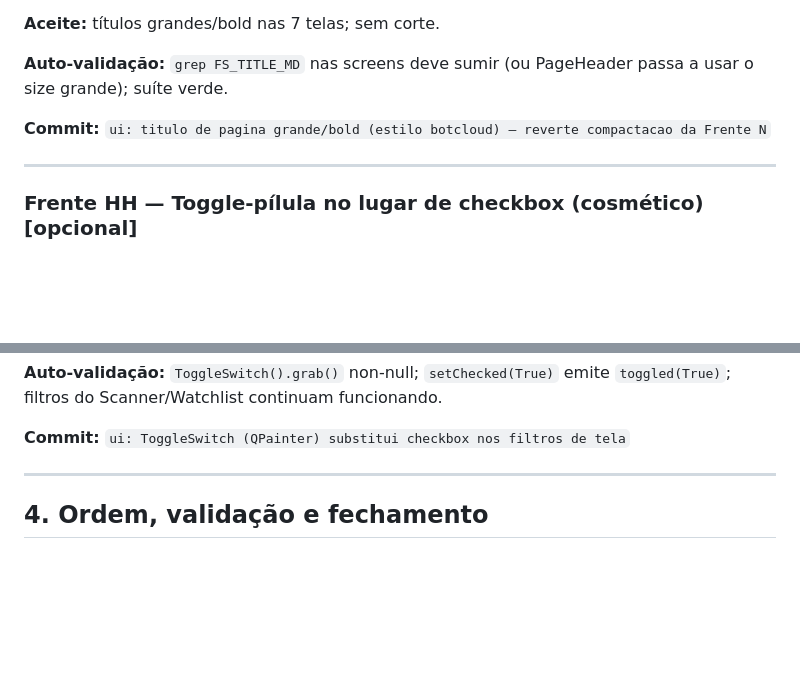
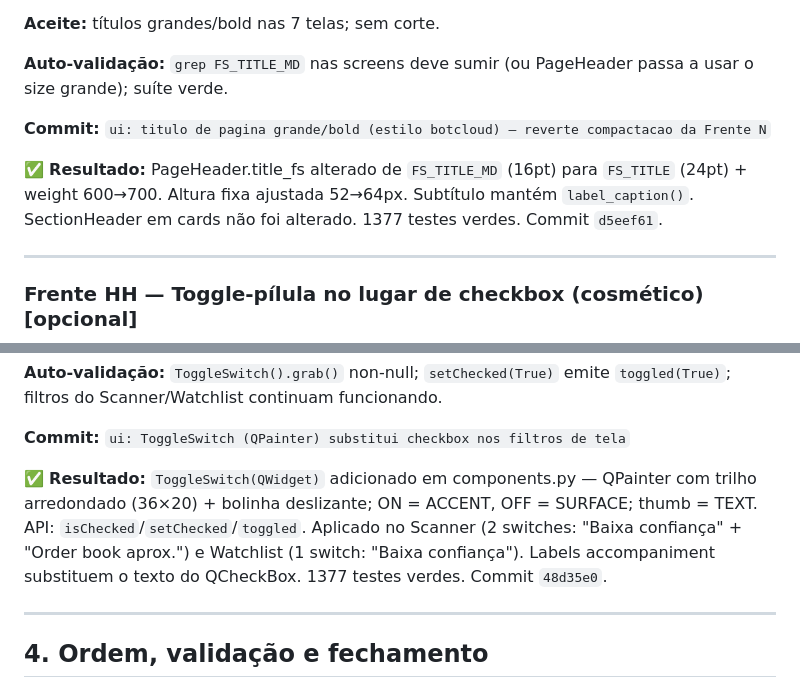
Before and after one commit to pedronokia/galaseca, a Markdown page: ROADMAP_UI_FASE3.md, 2 parts joined by grey strips. Drawn GitHub-style; blank space fills up the shorter version.

Commit message:
docs: roadmap HH marcado como concluido, fase 3 completa

```diff
--- a/ROADMAP_UI_FASE3.md
+++ b/ROADMAP_UI_FASE3.md
@@ -384,6 +384,8 @@ passa a usar o size grande); suíte verde.
 
 **Commit:** `ui: titulo de pagina grande/bold (estilo botcloud) — reverte compactacao da Frente N`
 
+✅ **Resultado:** PageHeader.title_fs alterado de `FS_TITLE_MD` (16pt) para `FS_TITLE` (24pt) + weight 600→700. Altura fixa ajustada 52→64px. Subtítulo mantém `label_caption()`. SectionHeader em cards não foi alterado. 1377 testes verdes. Commit `d5eef61`.
+
 ---
 
 ### Frente HH — Toggle-pílula no lugar de checkbox (cosmético) [opcional]
@@ -407,6 +409,8 @@ comportamento.
 emite `toggled(True)`; filtros do Scanner/Watchlist continuam funcionando.
 
 **Commit:** `ui: ToggleSwitch (QPainter) substitui checkbox nos filtros de tela`
+
+✅ **Resultado:** `ToggleSwitch(QWidget)` adicionado em components.py — QPainter com trilho arredondado (36×20) + bolinha deslizante; ON = ACCENT, OFF = SURFACE; thumb = TEXT. API: `isChecked`/`setChecked`/`toggled`. Aplicado no Scanner (2 switches: "Baixa confiança" + "Order book aprox.") e Watchlist (1 switch: "Baixa confiança"). Labels accompaniment substituem o texto do QCheckBox. 1377 testes verdes. Commit `48d35e0`.
 
 ---
 
```
